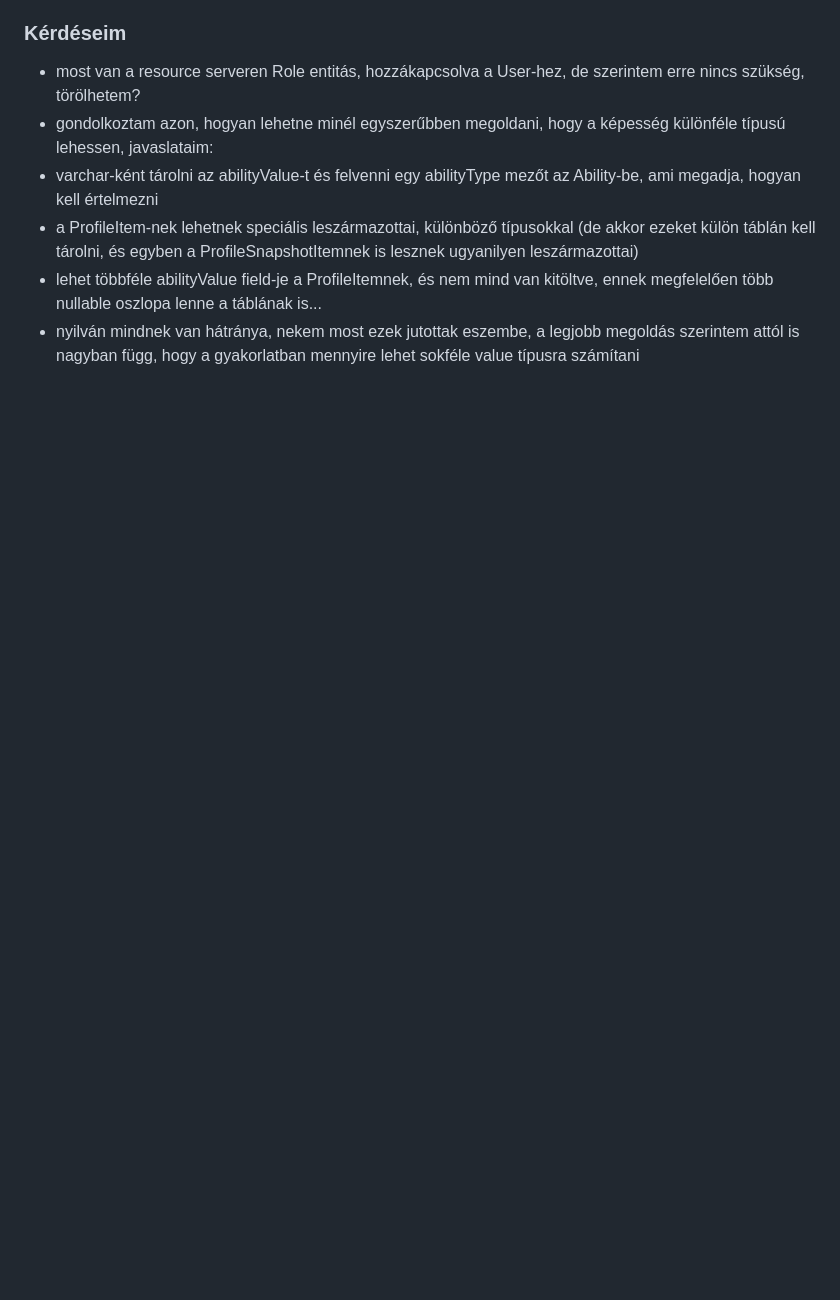
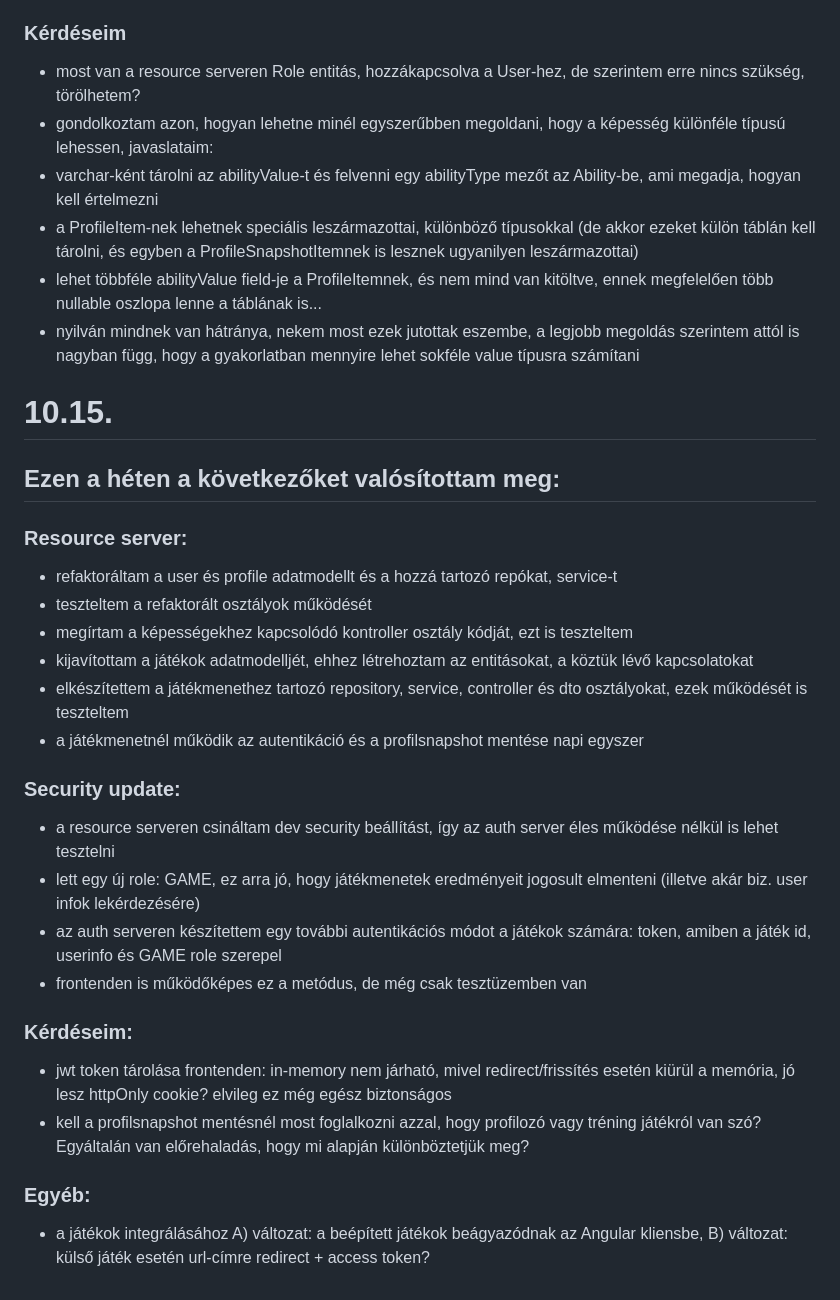
Before and after one commit to strbikanna/Kepessegteszt-backend, a Markdown page: Dokumentacio/Haladasi_Naplo_StrbikAnna.md, the part around the change. Drawn GitHub-style; blank space fills up the shorter version.

```diff
--- a/Dokumentacio/Haladasi_Naplo_StrbikAnna.md
+++ b/Dokumentacio/Haladasi_Naplo_StrbikAnna.md
@@ -81,3 +81,26 @@ Tehát a jelenlegi státusz: kezdetlegesen működik az auth server és a kliens
  - a ProfileItem-nek lehetnek speciális leszármazottai, különböző típusokkal (de akkor ezeket külön táblán kell tárolni, és egyben a ProfileSnapshotItemnek is lesznek ugyanilyen leszármazottai)
  - lehet többféle abilityValue field-je a ProfileItemnek, és nem mind van kitöltve, ennek megfelelően több nullable oszlopa lenne a táblának is...
 - nyilván mindnek van hátránya, nekem most ezek jutottak eszembe, a legjobb megoldás szerintem attól is nagyban függ, hogy a gyakorlatban mennyire lehet sokféle value típusra számítani
+
+# 10.15.
+## Ezen a héten a következőket valósítottam meg:
+### Resource server:
+- refaktoráltam a user és profile adatmodellt és a hozzá tartozó repókat, service-t
+- teszteltem a refaktorált osztályok működését
+- megírtam a képességekhez kapcsolódó kontroller osztály kódját, ezt is teszteltem
+- kijavítottam a játékok adatmodelljét, ehhez létrehoztam az entitásokat, a köztük lévő kapcsolatokat
+- elkészítettem a játékmenethez tartozó repository, service, controller és dto osztályokat, ezek működését is teszteltem
+- a játékmenetnél működik az autentikáció és a profilsnapshot mentése napi egyszer
+
+### Security update:
+- a resource serveren csináltam dev security beállítást, így az auth server éles működése nélkül is lehet tesztelni
+- lett egy új role: GAME, ez arra jó, hogy játékmenetek eredményeit jogosult elmenteni (illetve akár biz. user infok lekérdezésére)
+- az auth serveren készítettem egy további autentikációs módot a játékok számára: token, amiben a játék id, userinfo és GAME role szerepel
+- frontenden is működőképes ez a metódus, de még csak tesztüzemben van
+
+### Kérdéseim:
+- jwt token tárolása frontenden: in-memory nem járható, mivel redirect/frissítés esetén kiürül a memória, jó lesz httpOnly cookie? elvileg ez még egész biztonságos
+- kell a profilsnapshot mentésnél most foglalkozni azzal, hogy profilozó vagy tréning játékról van szó? Egyáltalán van előrehaladás, hogy mi alapján különböztetjük meg?
+
+### Egyéb:
+- a játékok integrálásához A) változat: a beépített játékok beágyazódnak az Angular kliensbe, B) változat: külső játék esetén url-címre redirect + access token?
```
